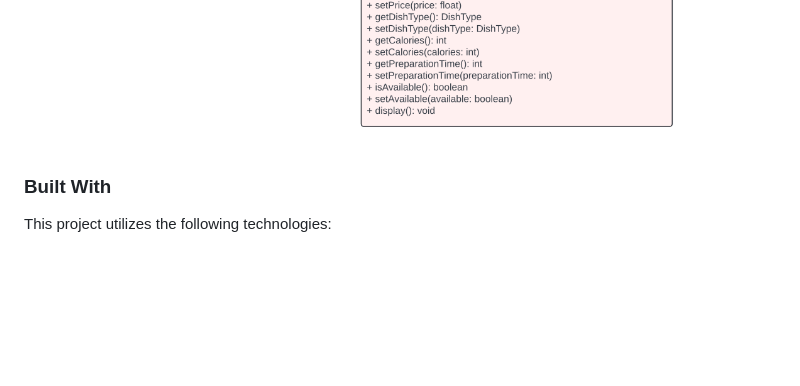
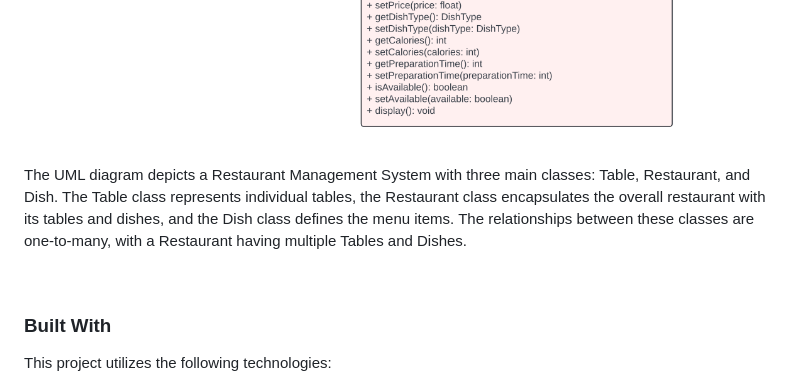
Before and after one commit to gouravanirudh05/Programming_2_Project, a Markdown page: README.md, the part around one of its changes. Rendered like a GitHub page; blank space fills up the shorter version.

```diff
--- a/README.md
+++ b/README.md
@@ -59,4 +101,8 @@ The **Hotel Management System** streamlines core hotel operations such as room m
   <img src="readme-assets/8.png" alt="Class Diagram 8" width="600">
+  <p>
+    The UML diagram depicts a Restaurant Management System with three main classes: Table, Restaurant, and Dish. The Table class represents individual tables, the Restaurant class encapsulates the overall restaurant with its tables and dishes, and the Dish class defines the menu items. The relationships between these classes are one-to-many, with a Restaurant having multiple Tables and Dishes.
+  </p>
+  <br />
 </p>
 
 
```
Also changed, not shown: other parts of README.md (+42 -0 lines).
